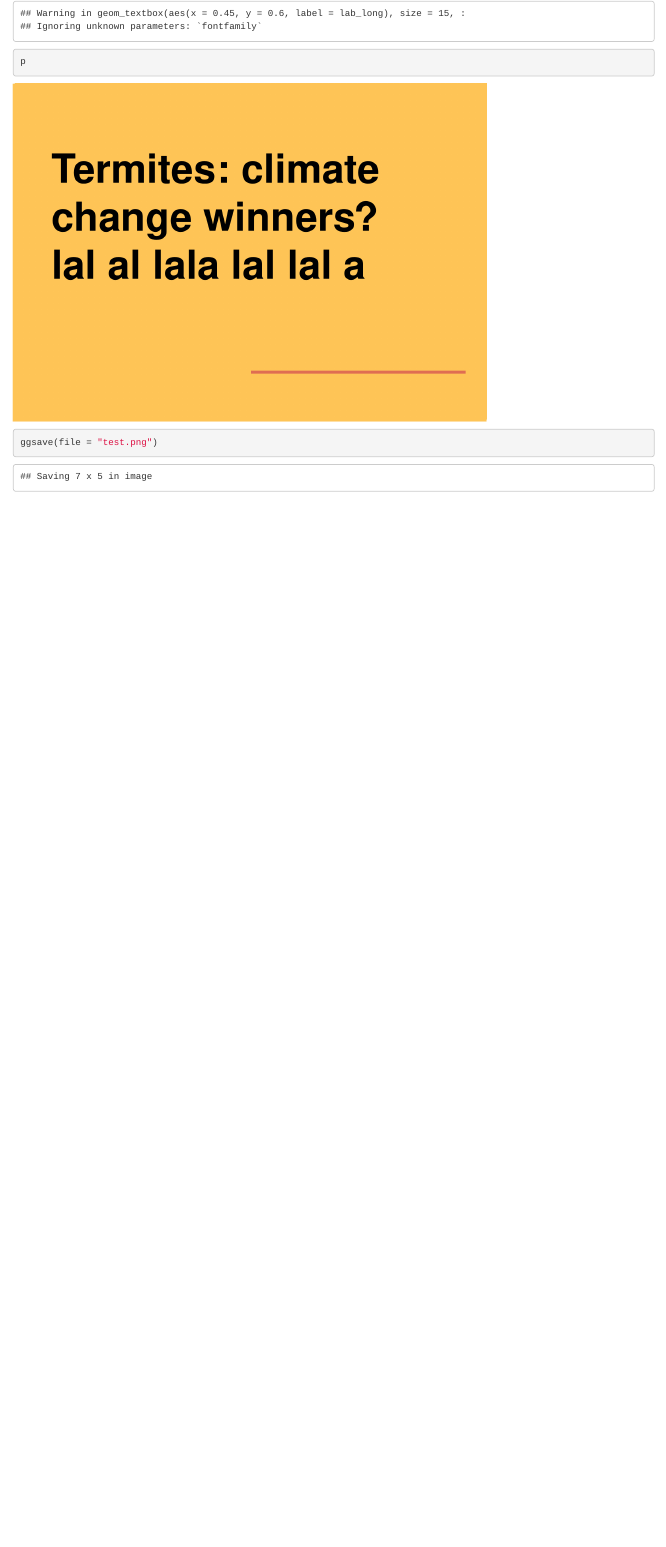
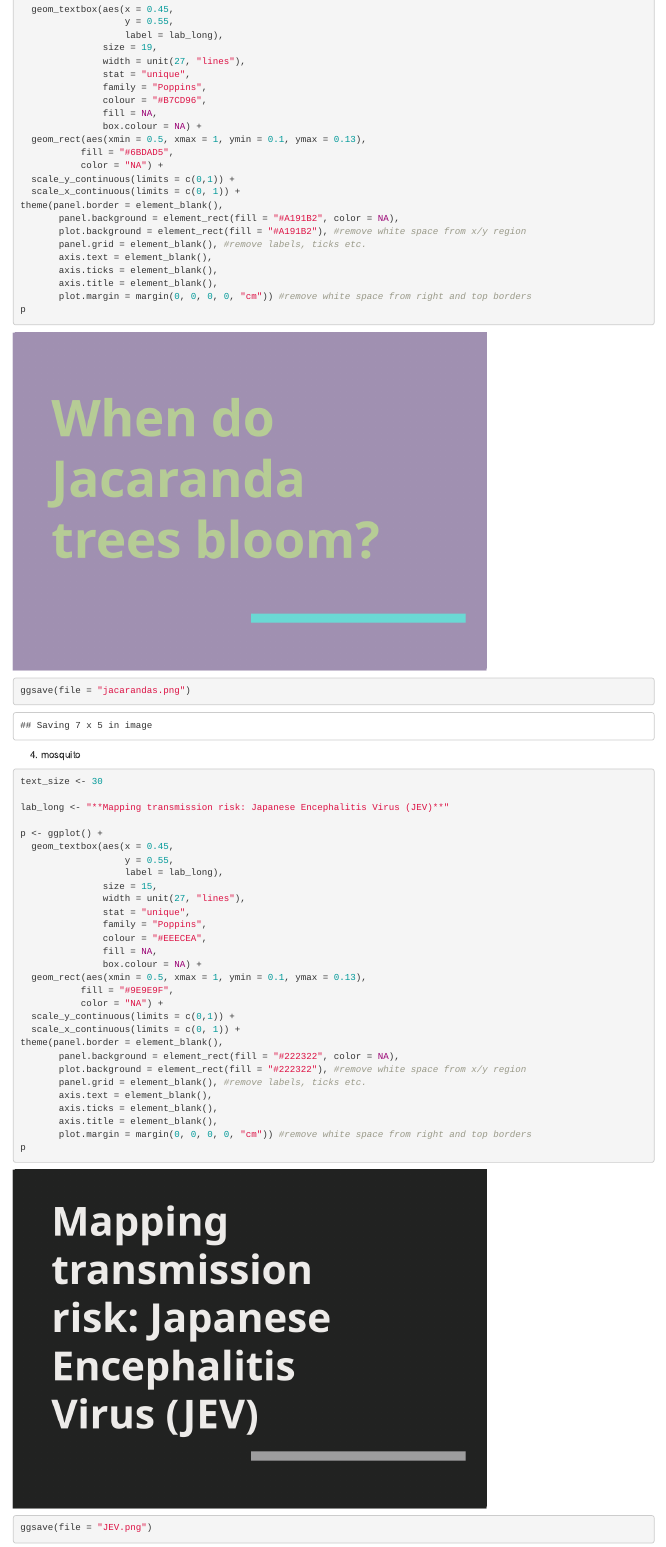
Before and after one commit to AtlasOfLivingAustralia/science-impact, an R Markdown document (scripts/paperthumbnails.Rmd): the page in a window 1100 px wide, from 1080 px down before the commit and from 3210 px down after it, so that both start at the same text. Rendered offline with R 4.5, knitr and Pandoc, with nearby package versions; code that draws random numbers runs with fixed seeds of ours; some code elsewhere in the file could not run offline; common packages that the code uses without loading them are loaded; a web font asked for in the figures is replaced by an installed one.

Commit message:
update paper thumbnail code
* font changes using `extrafont`
* some added examples
* colour options

````diff
--- a/scripts/paperthumbnails.Rmd
+++ b/scripts/paperthumbnails.Rmd
@@ -59,4 +112,3 @@
 ```
 
 ```{r}
-ggsave(file = "test.png")
@@ -63,0 +127,68 @@
+  geom_textbox(aes(x = 0.45,
+                   y = 0.55,
+                   label = lab_long),
+               size = 19,
+               width = unit(27, "lines"),
+               stat = "unique",
+               family = "Poppins",
+               colour = "#B7CD96",
+               fill = NA,
+               box.colour = NA) +
+  geom_rect(aes(xmin = 0.5, xmax = 1, ymin = 0.1, ymax = 0.13),
+           fill = "#6BDAD5",
+           color = "NA") +
+  scale_y_continuous(limits = c(0,1)) +
+  scale_x_continuous(limits = c(0, 1)) +
+theme(panel.border = element_blank(),
+       panel.background = element_rect(fill = "#A191B2", color = NA),
+       plot.background = element_rect(fill = "#A191B2"), #remove white space from x/y region
+       panel.grid = element_blank(), #remove labels, ticks etc.
+       axis.text = element_blank(),
+       axis.ticks = element_blank(),
+       axis.title = element_blank(),
+       plot.margin = margin(0, 0, 0, 0, "cm")) #remove white space from right and top borders
+p
+```
+
+```{r}
+ggsave(file = "jacarandas.png")
+```
+
+
+4. mosquito
+
+```{r}
+text_size <- 30
+
+lab_long <- "**Mapping transmission risk: Japanese Encephalitis Virus (JEV)**"
+
+p <- ggplot() +
+  geom_textbox(aes(x = 0.45,
+                   y = 0.55,
+                   label = lab_long),
+               size = 15,
+               width = unit(27, "lines"),
+               stat = "unique",
+               family = "Poppins",
+               colour = "#EEECEA",
+               fill = NA,
+               box.colour = NA) +
+  geom_rect(aes(xmin = 0.5, xmax = 1, ymin = 0.1, ymax = 0.13),
+           fill = "#9E9E9F",
+           color = "NA") +
+  scale_y_continuous(limits = c(0,1)) +
+  scale_x_continuous(limits = c(0, 1)) +
+theme(panel.border = element_blank(),
+       panel.background = element_rect(fill = "#222322", color = NA),
+       plot.background = element_rect(fill = "#222322"), #remove white space from x/y region
+       panel.grid = element_blank(), #remove labels, ticks etc.
+       axis.text = element_blank(),
+       axis.ticks = element_blank(),
+       axis.title = element_blank(),
+       plot.margin = margin(0, 0, 0, 0, "cm")) #remove white space from right and top borders
+p
+```
+
+```{r}
+ggsave(file = "JEV.png")
+```
````
Also changed, not shown: scripts/paperthumbnails.Rmd (90 more changed lines).
